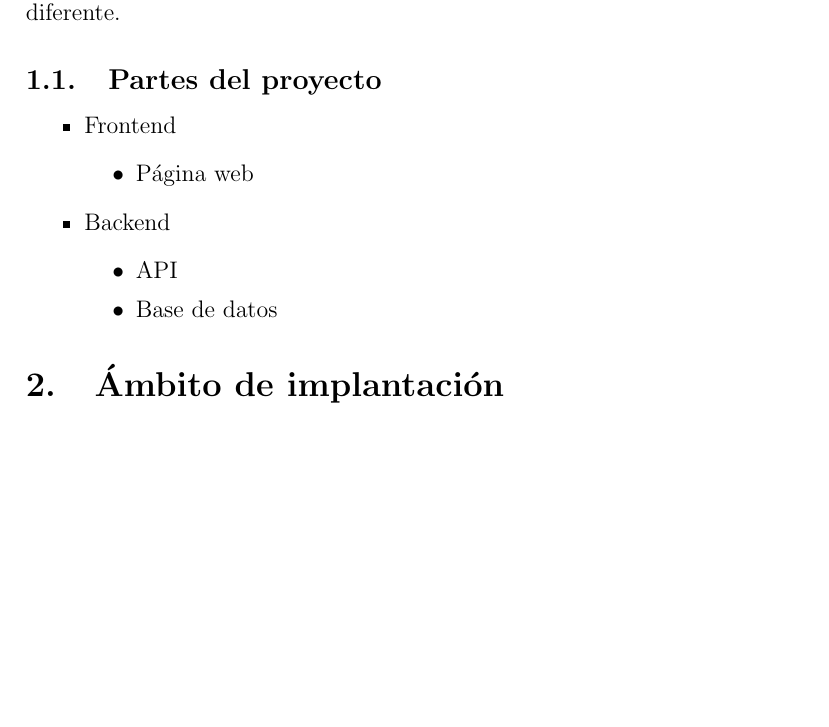
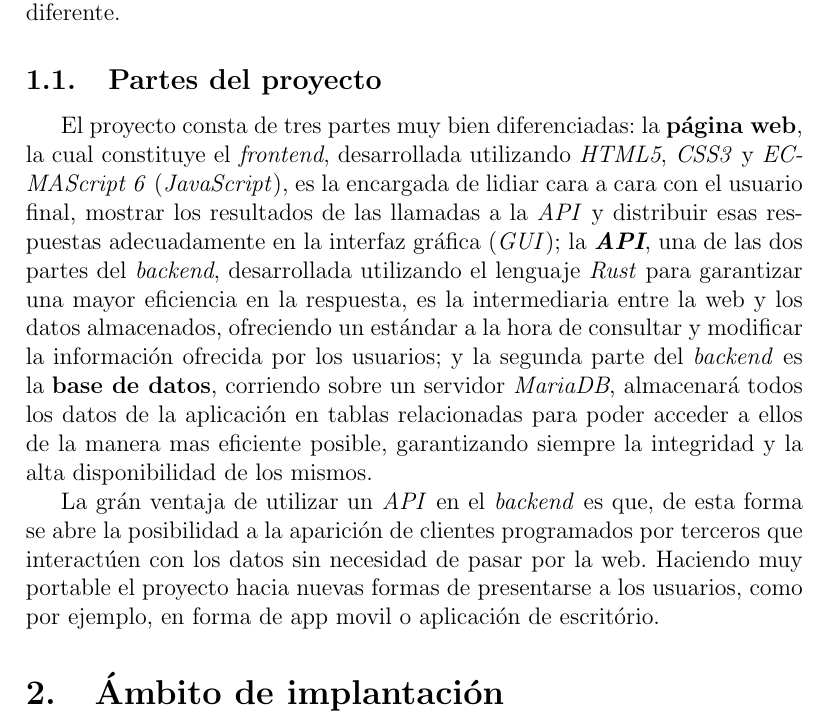
Before and after one commit to 1noro/dam2-proyecto-final, a LaTeX document (proyecto.tex): part of page 4 of 11, cut so that both start at the same text, the shorter picture padded with empty space. Compiled offline with pdfLaTeX.

Commit message:
completando las partes del proyecto

```diff
--- a/proyecto.tex
+++ b/proyecto.tex
@@ -64,17 +64,34 @@
 
     \subsection{Partes del proyecto}
 
-    \begin{itemize}
-        \item Frontend
-        \begin{itemize}
-            \item Página web
-        \end{itemize}
-        \item Backend
-        \begin{itemize}
-            \item API
-            \item Base de datos
-        \end{itemize}
-    \end{itemize}
+    % \begin{itemize}
+    %     \item Frontend
+    %     \begin{itemize}
+    %         \item Página web
+    %     \end{itemize}
+    %     \item Backend
+    %     \begin{itemize}
+    %         \item API
+    %         \item Base de datos
+    %     \end{itemize}
+    % \end{itemize}
+
+    % \begin{figure}[ht]
+    %     \centering
+    %     \begin{tikzpicture}[node distance=2.0cm]
+    %         \node (A) at (0, 0) {A};
+    %         \node (B) at (1, 1) {B};
+    %         \node (C) at (2, 1.5) {C};
+    %         \node (D) at (3, 0) {D};
+    %         \draw[->, to path={-| (\tikztotarget)}] (A) edge (B) (B) edge (C) (C) edge (D);
+    %     \end{tikzpicture}
+    %     \caption{Relaciones entre las partes del proyecto}
+    %     \label{project:schema}
+    % \end{figure}
+
+    El proyecto consta de tres partes muy bien diferenciadas: la \textbf{página web}, la cual constituye el \textit{frontend}, desarrollada utilizando \emph{HTML5}, \emph{CSS3} y \emph{ECMAScript 6} (\emph{JavaScript}), es la encargada de lidiar cara a cara con el usuario final, mostrar los resultados de las llamadas a la \emph{API} y distribuir esas respuestas adecuadamente en la interfaz gráfica (\emph{GUI}); la \emph{\textbf{API}}, una de las dos partes del \textit{backend}, desarrollada utilizando el lenguaje \emph{Rust} para garantizar una mayor eficiencia en la respuesta, es la intermediaria entre la web y los datos almacenados, ofreciendo un estándar a la hora de consultar y modificar la información ofrecida por los usuarios; y la segunda parte del \textit{backend} es la \textbf{base de datos}, corriendo sobre un servidor \emph{MariaDB}, almacenará todos los datos de la aplicación en tablas relacionadas para poder acceder a ellos de la manera mas eficiente posible, garantizando siempre la integridad y la alta disponibilidad de los mismos.
+
+    La grán ventaja de utilizar un \emph{API} en el \textit{backend} es que, de esta forma se abre la posibilidad a la aparición de clientes programados por terceros que interactúen con los datos sin necesidad de pasar por la web. Haciendo muy portable el proyecto hacia nuevas formas de presentarse a los usuarios, como por ejemplo, en forma de app movil o aplicación de escritório.
 
     \section{Ámbito de implantación}
 
```
Also changed, not shown: proyecto.pdf, proyecto.tex (2 more changed lines).
